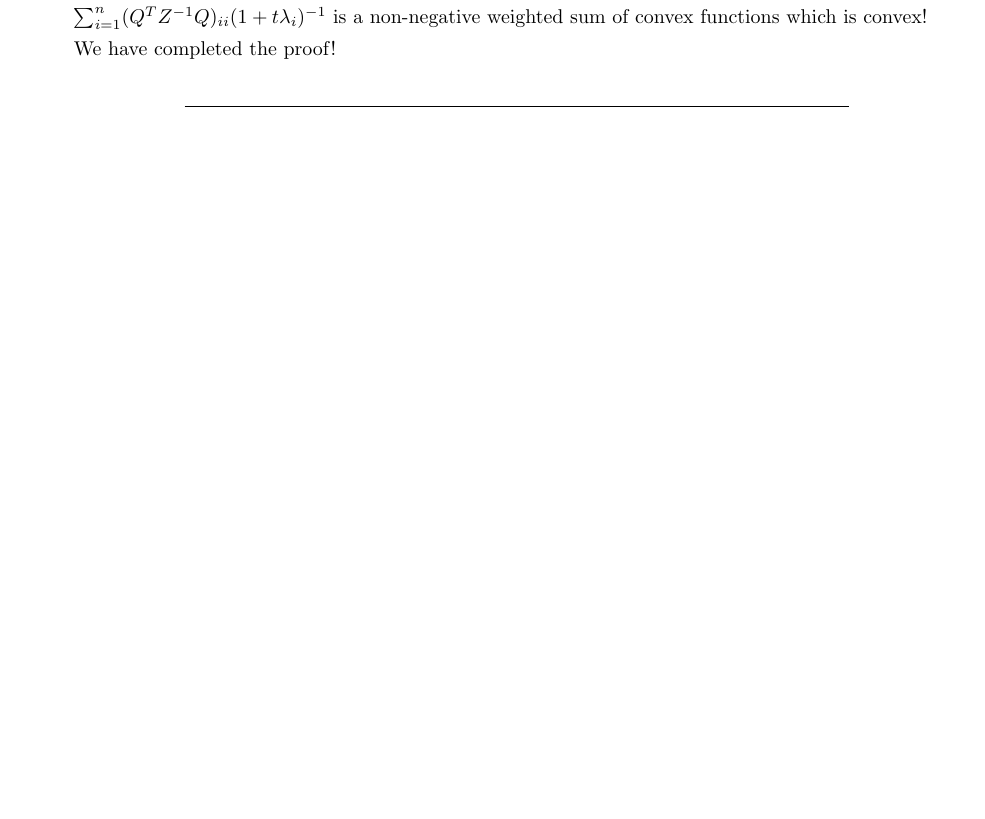
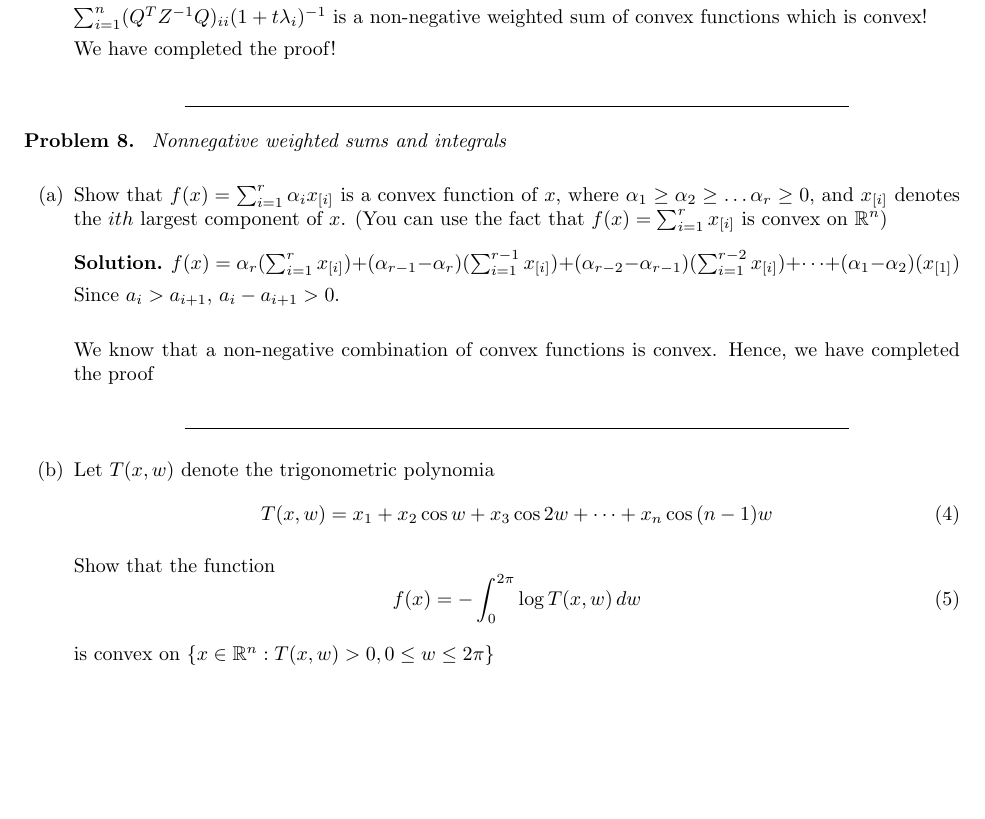
Before and after one commit to Ravi-Raghavan/ConvexOptimization, a LaTeX problem sheet (Homework #7.tex): part of page 5 of 5, cut so that both start at the same text, the shorter picture padded with empty space. Compiled offline with pdfLaTeX.

Commit message:
3.19 (a) Finished

```diff
--- a/Homework #7.tex
+++ b/Homework #7.tex
@@ -339,5 +339,33 @@ function and the geometric mean in 3.1.5
     \end{itemize}
 \end{problem}
 
+\begin{problem}
+    \textit{ Nonnegative weighted sums and integrals}
+    \begin{itemize}
+        \item[(a)] Show that $f(x) = \sum_{i=1}^{r} \alpha_i x_{[i]}$ is a convex function of $x$, where $\alpha_1 \geq \alpha_2 \geq \dots \alpha_r \geq 0$, and $x_{[i]}$  denotes the $ith$ largest component of $x$. (You can use the fact that $f(x) = \sum_{i=1}^{r}  x_{[i]}$ is convex on $\mathbb{R}^n$)
+
+        \begin{solution}
+            $f(x) = \alpha_r (\sum_{i=1}^{r}  x_{[i]}) + (\alpha_{r - 1} - \alpha_r) (\sum_{i=1}^{r - 1}  x_{[i]}) + (\alpha_{r - 2} - \alpha_{r - 1}) (\sum_{i=1}^{r - 2}  x_{[i]}) + \dots + (\alpha_{1} - \alpha_{2}) (x_{[1]})$
+
+            Since $a_{i} > a_{i + 1}$, $a_{i} - a_{i + 1} > 0$. \newline
+
+            We know that a non-negative combination of convex functions is convex. Hence, we have completed the proof
+        \end{solution}
+
+        \item[(b)] Let $T(x, w)$  denote the trigonometric polynomia
+        \begin{equation}
+            T(x, w) = x_1 + x_2 \cos{w} + x_3 \cos{2w} + \dots + x_n \cos{(n - 1)w}
+         \end{equation}
+
+
+Show that the function
+\begin{equation}
+    f(x) = - \int_{0}^{2\pi} \log T(x, w) \,dw
+\end{equation}
+
+is convex on $\{x \in \mathbb{R}^n : T(x, w) > 0, 0 \leq w \leq 2\pi\}$
+    \end{itemize}
+\end{problem}
+
 
 \end{document}
```
Also changed, not shown: Homework #7.pdf, 3 other files.
